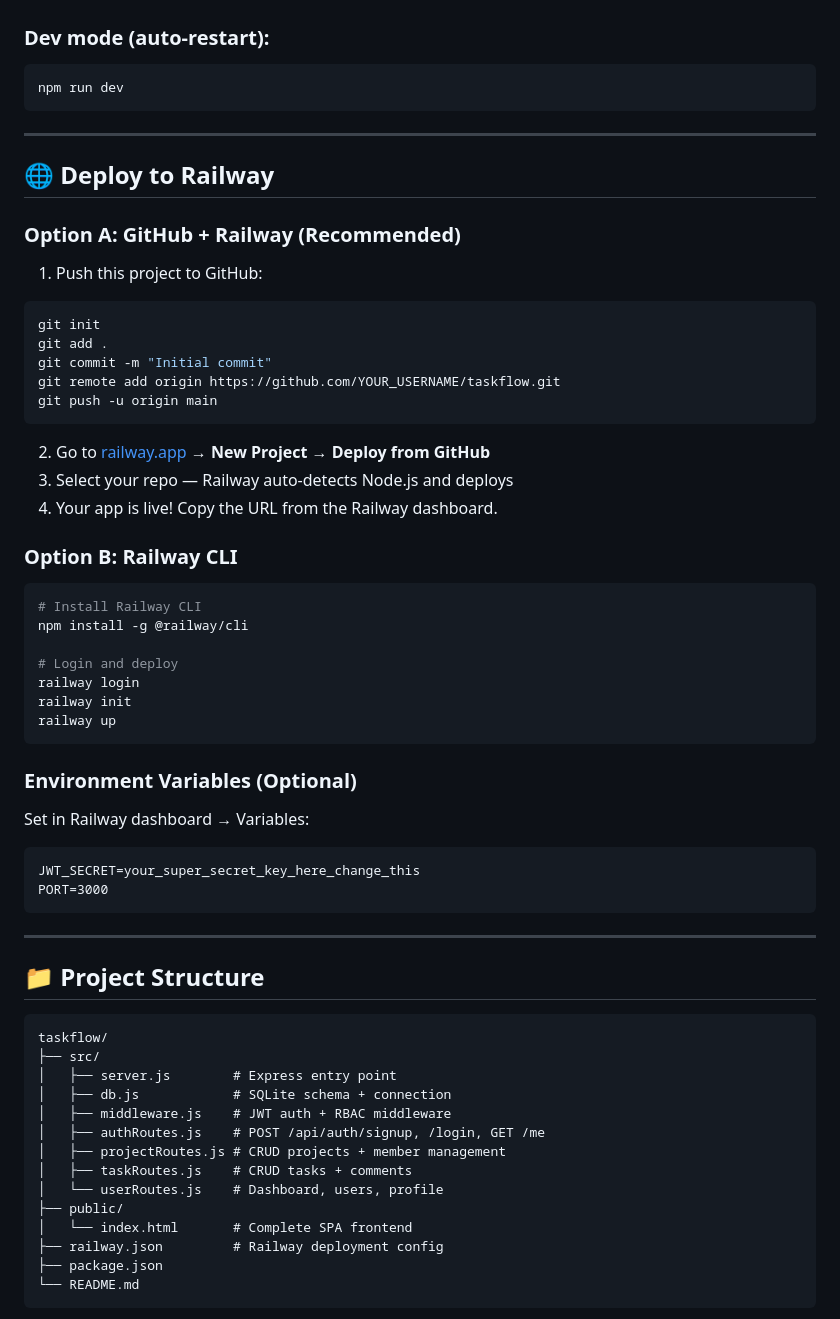
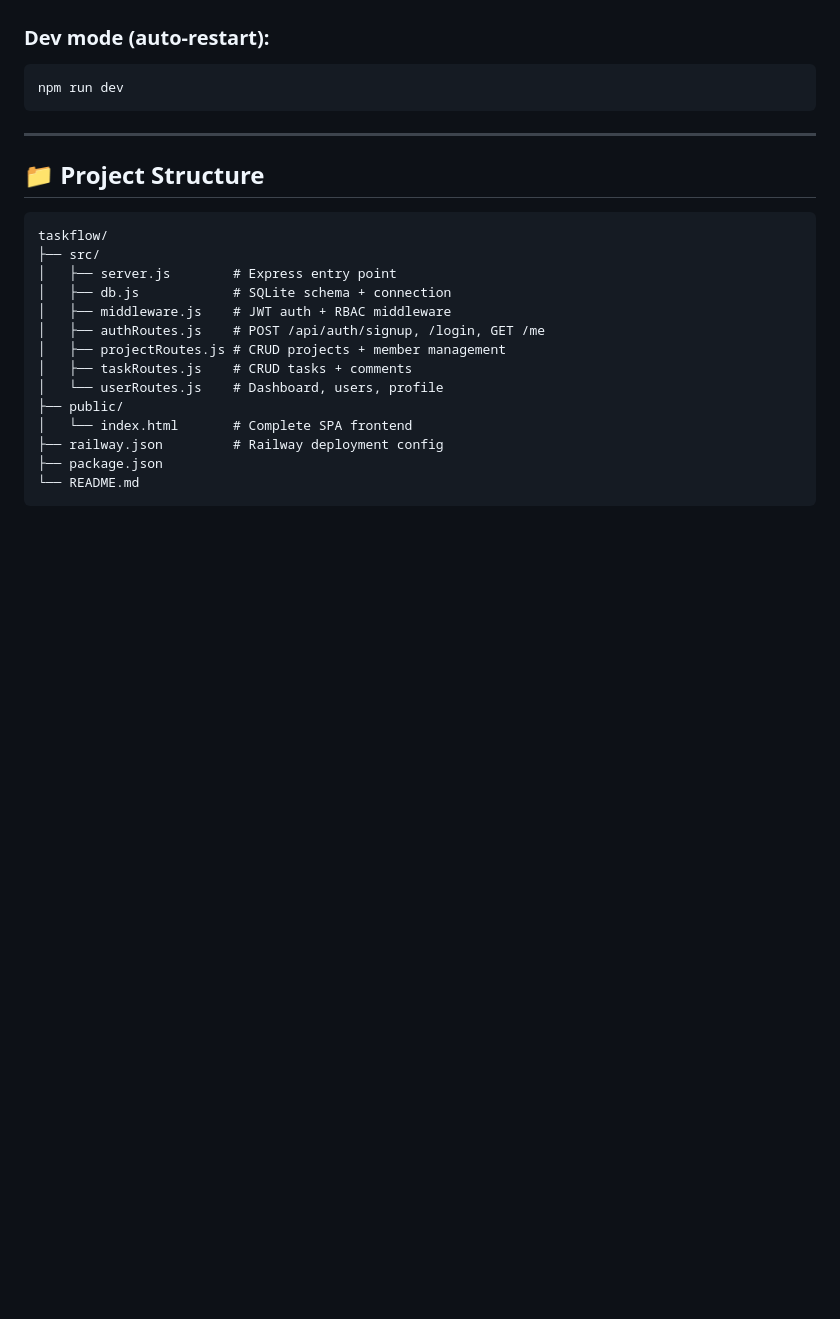
Before and after one commit to UtkrishtSingh12/EtharaAIProject, a Markdown page: README.md, the part around the change. GitHub-like rendering; blank space fills up the shorter version.

````diff
--- a/README.md
+++ b/README.md
@@ -44,44 +44,6 @@ open http://localhost:3000
 ### Dev mode (auto-restart):
 ```bash
 npm run dev
-```
-
----
-
-## 🌐 Deploy to Railway
-
-### Option A: GitHub + Railway (Recommended)
-
-1. Push this project to GitHub:
-```bash
-git init
-git add .
-git commit -m "Initial commit"
-git remote add origin https://github.com/YOUR_USERNAME/taskflow.git
-git push -u origin main
-```
-
-2. Go to [railway.app](https://railway.app) → **New Project** → **Deploy from GitHub**
-3. Select your repo — Railway auto-detects Node.js and deploys
-4. Your app is live! Copy the URL from the Railway dashboard.
-
-### Option B: Railway CLI
-
-```bash
-# Install Railway CLI
-npm install -g @railway/cli
-
-# Login and deploy
-railway login
-railway init
-railway up
-```
-
-### Environment Variables (Optional)
-Set in Railway dashboard → Variables:
-```
-JWT_SECRET=your_super_secret_key_here_change_this
-PORT=3000
 ```
 
 ---
````
